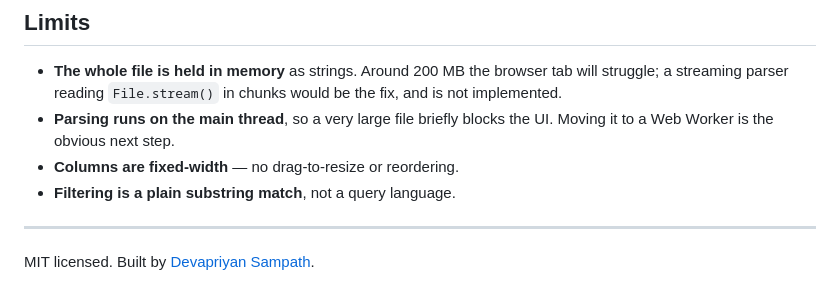
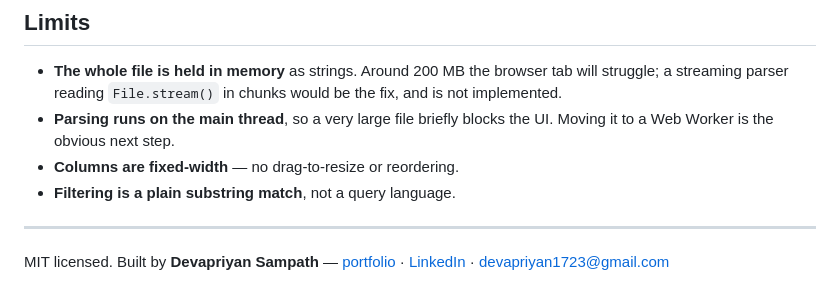
Before and after one commit to Devapriyan-S/dataset-explorer, a Markdown page: README.md, the part around the change. Rendered like a GitHub page.

Commit message:
Correct the contact details in the footer
The work address was wrong for a personal portfolio, and there was no
LinkedIn anywhere. Footer now carries the portfolio, LinkedIn and the
right email.

Co-Authored-By: Claude Opus 5 (1M context) <noreply@anthropic.com>

```diff
--- a/README.md
+++ b/README.md
@@ -102,4 +102,4 @@ const stats = columns.map((_, i) => columnStats(rows.map((r) => r[i]), types[i])
 
 ---
 
-MIT licensed. Built by [Devapriyan Sampath](https://github.com/Devapriyan-S).
+MIT licensed. Built by **Devapriyan Sampath** — [portfolio](https://devapriyan-s.github.io/) · [LinkedIn](https://www.linkedin.com/in/deva-priyan-sampath-2091a7288/) · [devapriyan1723@gmail.com](mailto:devapriyan1723@gmail.com)
```
